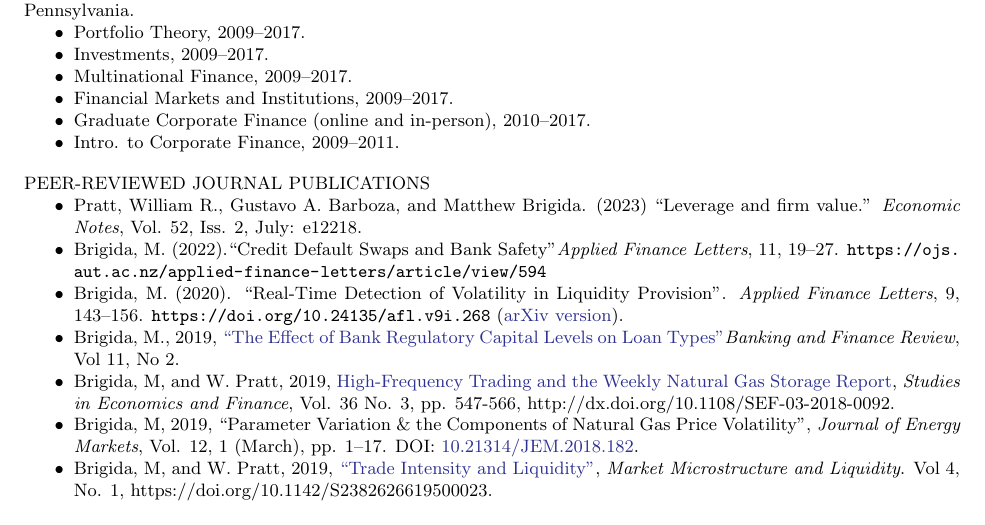
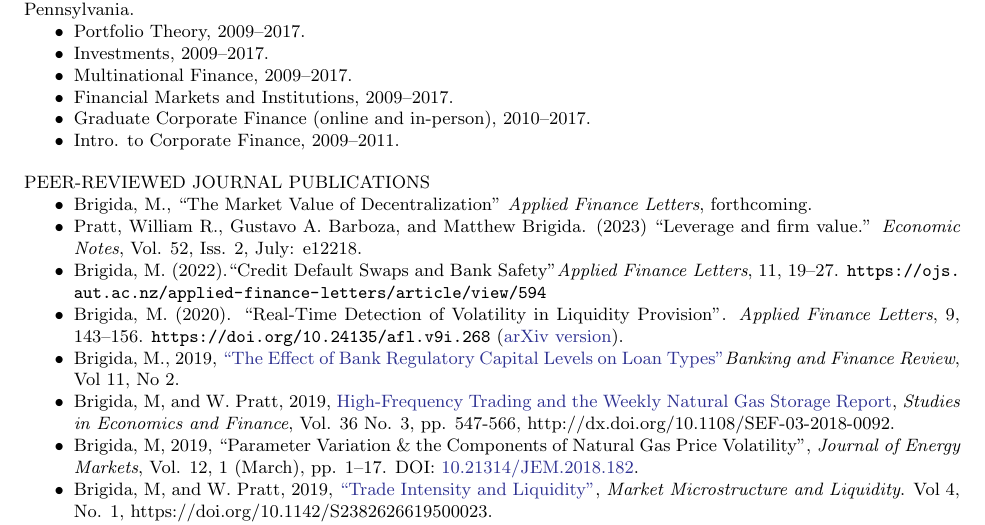
Before and after one commit to Matt-Brigida/job_market_materials, a LaTeX CV (CV/Brigida_CV.tex): part of page 1 of 4, cut so that both start at the same text. Compiled offline with pdfLaTeX.

Commit message:
added market value of decentralization forthcoming

```diff
--- a/CV/Brigida_CV.tex
+++ b/CV/Brigida_CV.tex
@@ -55,6 +55,7 @@
 %%
 PEER-REVIEWED JOURNAL PUBLICATIONS
 \begin{itemize}[noitemsep, nolistsep]
+\item Brigida, M., ``The Market Value of Decentralization'' {\it Applied Finance Letters}, forthcoming.
 \item Pratt, William R., Gustavo A. Barboza, and Matthew Brigida. (2023) ``Leverage and firm value.'' {\it Economic Notes}, Vol. 52, Iss. 2, July: e12218.
 \item Brigida, M. (2022).``Credit Default Swaps and Bank Safety''{\it Applied Finance Letters}, 11, 19--27.  \url{https://ojs.aut.ac.nz/applied-finance-letters/article/view/594}
 \item Brigida, M. (2020). ``Real-Time Detection of Volatility in Liquidity Provision''. {\it Applied Finance Letters}, 9, 143--156. \url{https://doi.org/10.24135/afl.v9i.268} (\href{https://arxiv.org/abs/2011.10930}{\color{Blue}{arXiv version}}).
```
Also changed, not shown: CV/Brigida_CV.pdf.
